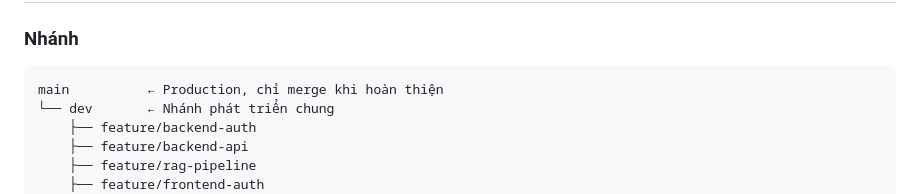
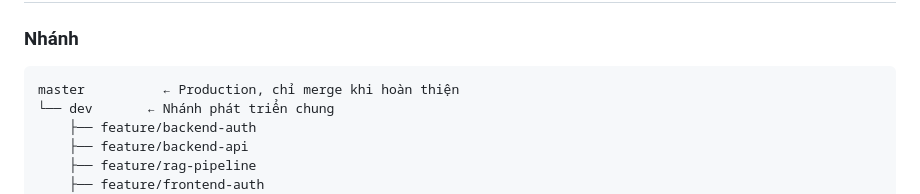
Before and after one commit to chiphuoc19471/chatbot-phapluat, a Markdown page: README.md, the part around the change. Rendered like a GitHub page.

Commit message:
Rename 'main' branch to 'master' in README

````diff
--- a/README.md
+++ b/README.md
@@ -170,7 +170,7 @@ npm start
 
 ### Nhánh
 ```
-main          ← Production, chỉ merge khi hoàn thiện
+master          ← Production, chỉ merge khi hoàn thiện
 └── dev       ← Nhánh phát triển chung
     ├── feature/backend-auth
     ├── feature/backend-api
````
